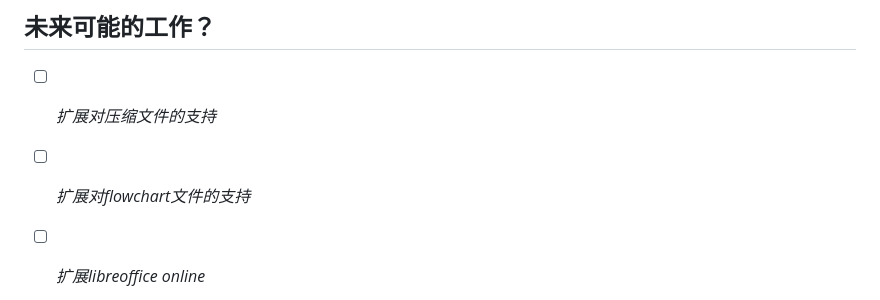
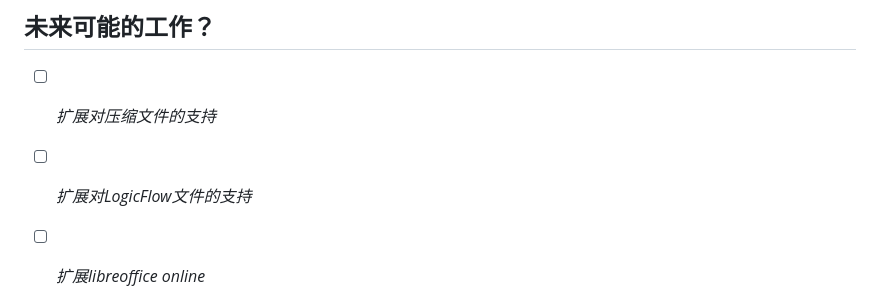
Before and after one commit to wb04307201/file-preview-spring-boot-starter, a Markdown page: README.md, the part around the change. GitHub-like rendering.

Commit message:
update README.md.
Signed-off-by: 吴博 <wubo_aaa@163.com>

```diff
--- a/README.md
+++ b/README.md
@@ -381,7 +381,7 @@ public class H2FileStroageRecordImpl implements IFileStroageRecord {
 
 - [ ] *扩展对压缩文件的支持*
 
-- [ ] *扩展对flowchart文件的支持*
+- [ ] *扩展对LogicFlow文件的支持*
 
 - [ ] *扩展libreoffice online*
 
```
